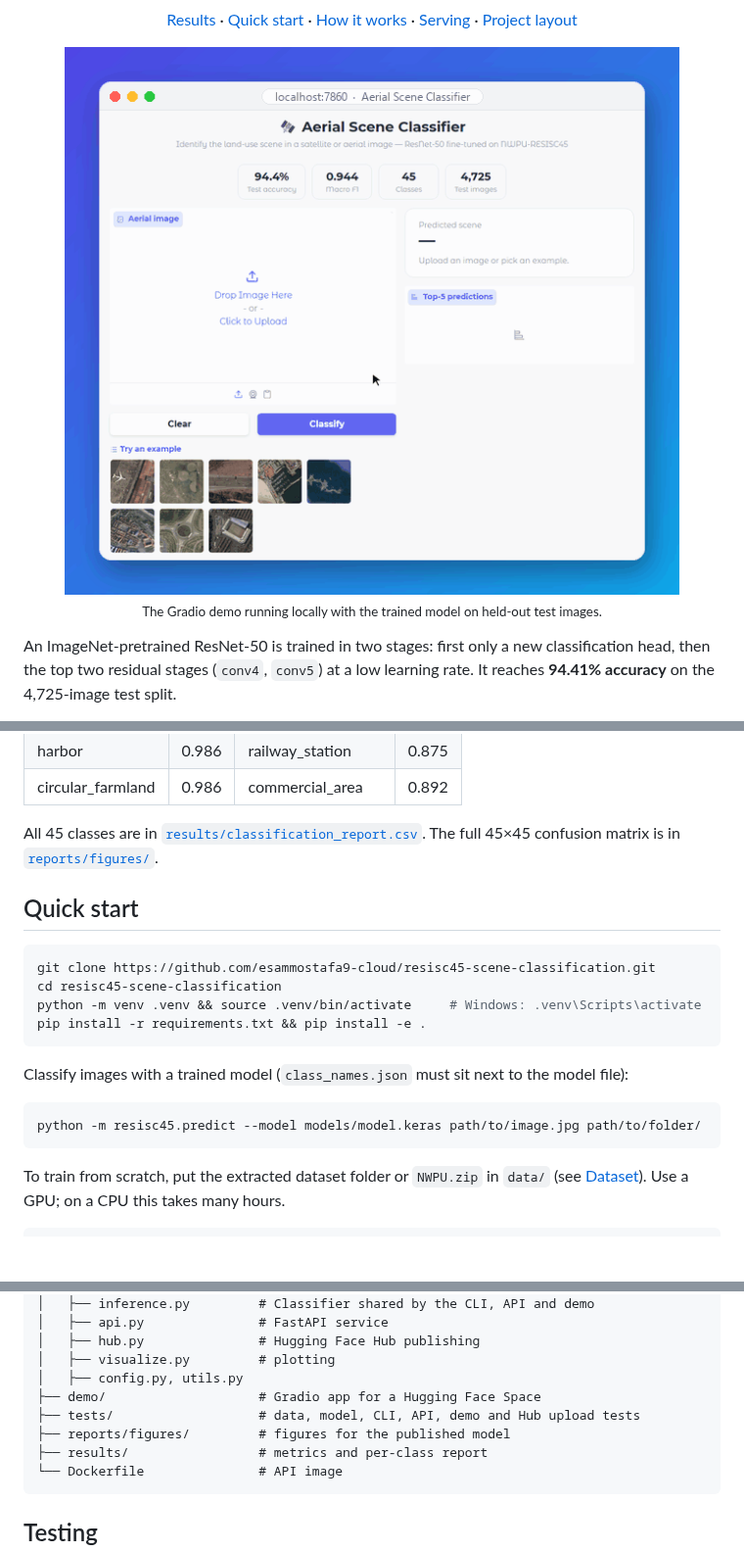
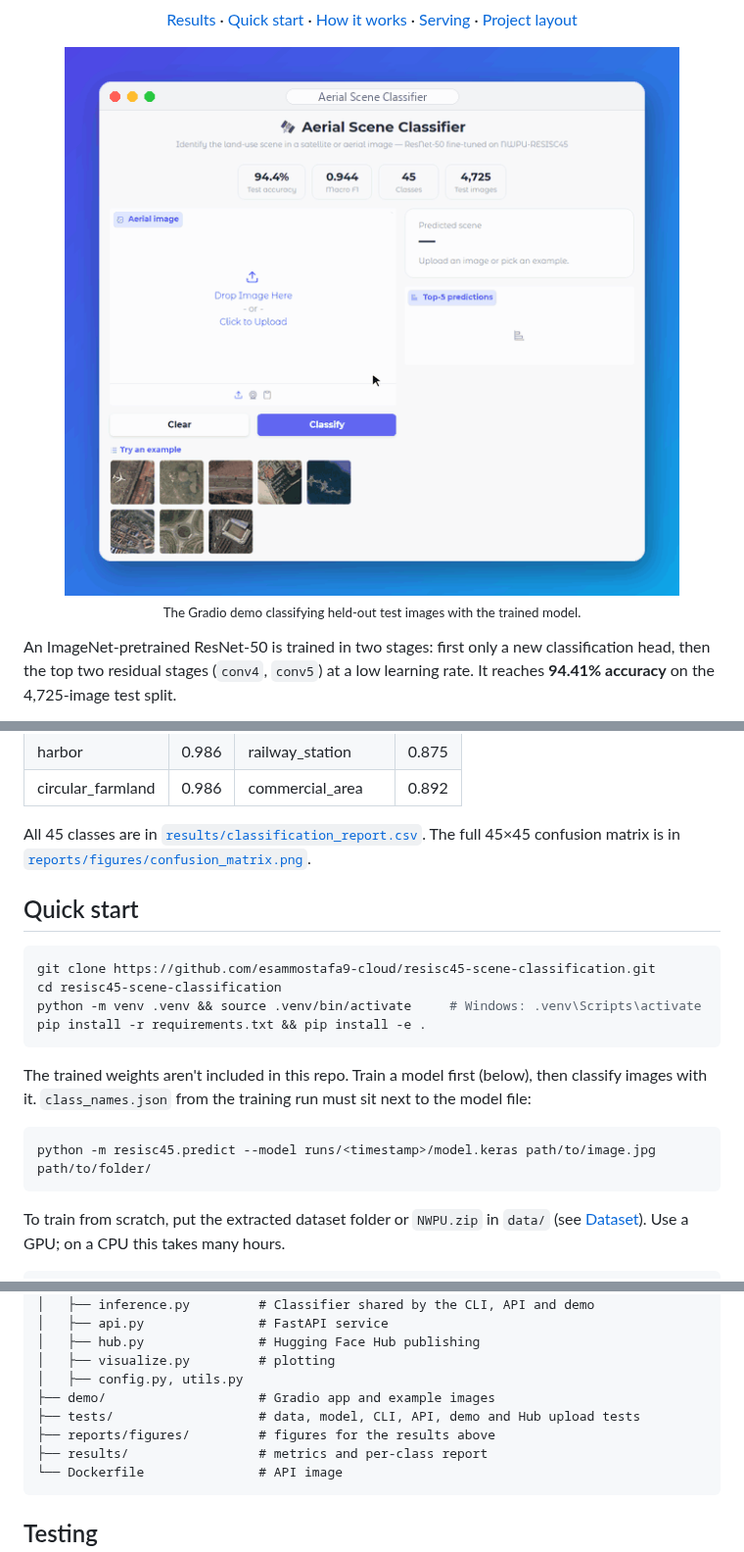
Before and after one commit to esammostafa9-cloud/resisc45-scene-classification, a Markdown page: README.md, 3 parts joined by grey strips. Shown at 98% size. Drawn GitHub-style; pictures changed too: reports/figures/demo.gif; folded sections open; blank space fills up the shorter version.

````diff
--- a/README.md
+++ b/README.md
@@ -10,7 +10,7 @@ Classifies satellite and aerial images into the 45 land-use classes of NWPU-RESI
 
 <img src="reports/figures/demo.gif" width="640" alt="The Gradio demo classifying example aerial images and showing the predicted scene, confidence and top-5 classes">
 
-<sub>The Gradio demo running locally with the trained model on held-out test images.</sub>
+<sub>The Gradio demo classifying held-out test images with the trained model.</sub>
 
 </div>
 
@@ -61,7 +61,7 @@ and railway station (7 and 5), and dense and medium residential.
 | circular_farmland | 0.986 | commercial_area | 0.892 |
 
 All 45 classes are in [`results/classification_report.csv`](results/classification_report.csv).
-The full 45×45 confusion matrix is in [`reports/figures/`](reports/figures).
+The full 45×45 confusion matrix is in [`reports/figures/confusion_matrix.png`](reports/figures/confusion_matrix.png).
 
 </details>
 
@@ -74,10 +74,11 @@ python -m venv .venv && source .venv/bin/activate     # Windows: .venv\Scripts\a
 pip install -r requirements.txt && pip install -e .
 ```
 
-Classify images with a trained model (`class_names.json` must sit next to the model file):
+The trained weights aren't included in this repo. Train a model first (below), then classify
+images with it. `class_names.json` from the training run must sit next to the model file:
 
 ```bash
-python -m resisc45.predict --model models/model.keras path/to/image.jpg path/to/folder/
+python -m resisc45.predict --model runs/<timestamp>/model.keras path/to/image.jpg path/to/folder/
 ```
 
 To train from scratch, put the extracted dataset folder or `NWPU.zip` in `data/` (see
@@ -244,9 +231,9 @@ model card built from [`results/test_metrics.json`](results/test_metrics.json).
 │   ├── hub.py               # Hugging Face Hub publishing
 │   ├── visualize.py         # plotting
 │   ├── config.py, utils.py
-├── demo/                    # Gradio app for a Hugging Face Space
+├── demo/                    # Gradio app and example images
 ├── tests/                   # data, model, CLI, API, demo and Hub upload tests
-├── reports/figures/         # figures for the published model
+├── reports/figures/         # figures for the results above
 ├── results/                 # metrics and per-class report
 └── Dockerfile               # API image
 ```
````
Also changed, not shown: other parts of README.md (+17 -30 lines), reports/figures/class_distribution.png (deleted), reports/figures/confusion_matrix_best10.png (deleted), 1 other file.
